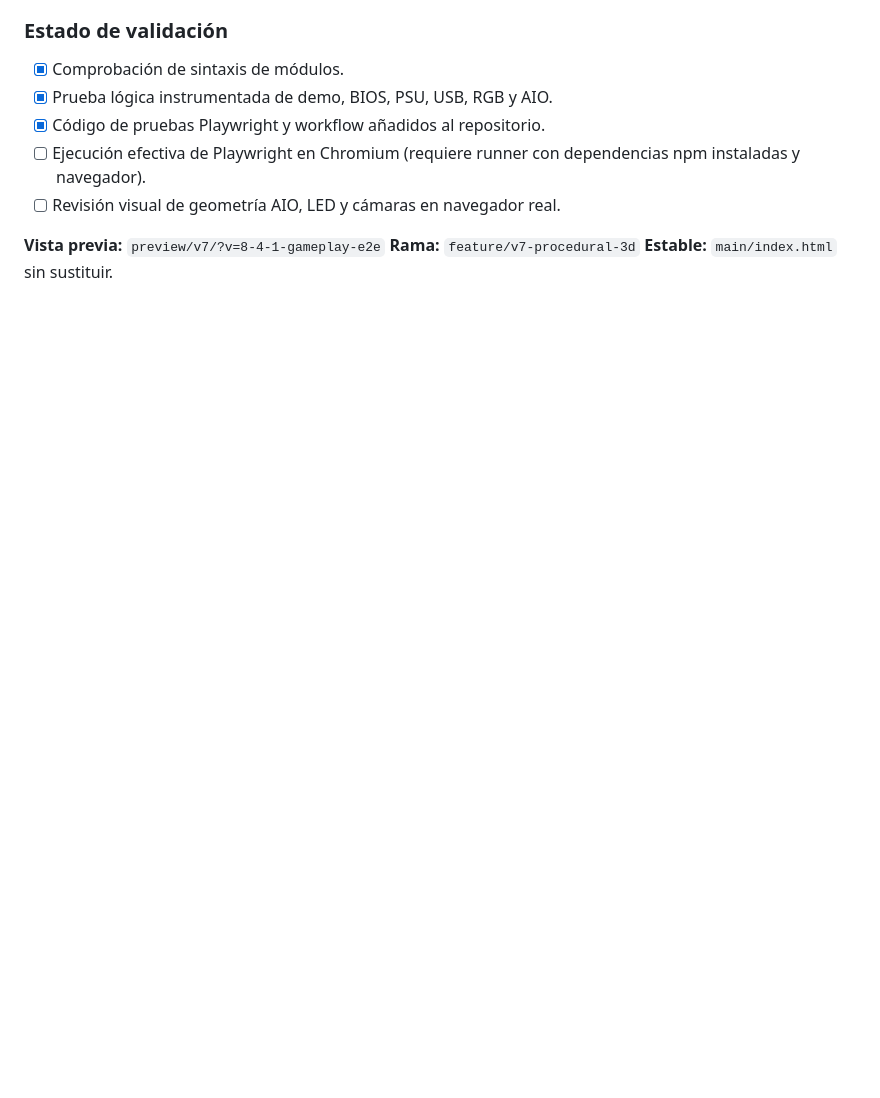
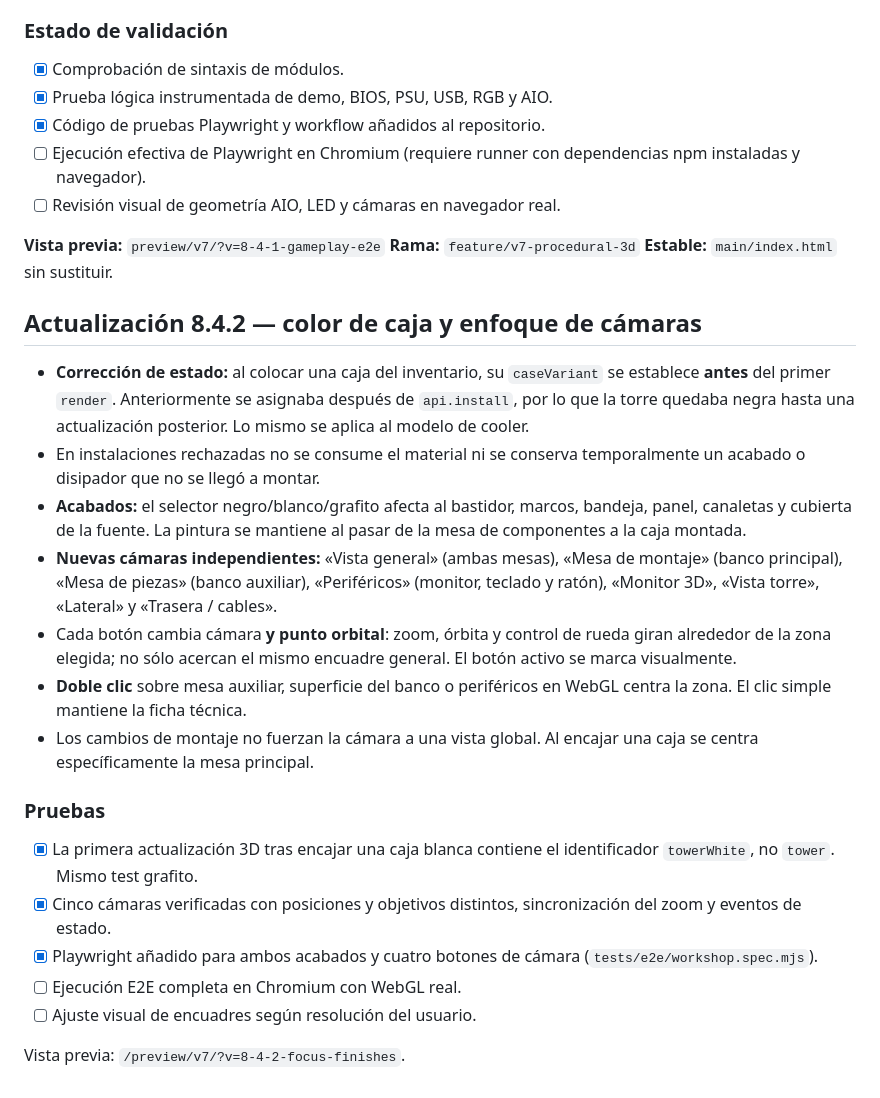
Before and after one commit to WolcenOn/Hardware-Simulator, a Markdown page: docs/V8_4_PLAYWRIGHT.md, the part around the change. Drawn GitHub-style; blank space fills up the shorter version.

Commit message:
docs(v8.4.2): record case paint fix, separate 3D camera presets and validation

```diff
--- a/docs/V8_4_PLAYWRIGHT.md
+++ b/docs/V8_4_PLAYWRIGHT.md
@@ -77,3 +77,39 @@ npx playwright show-report
 **Vista previa:** `preview/v7/?v=8-4-1-gameplay-e2e`
 **Rama:** `feature/v7-procedural-3d`
 **Estable:** `main/index.html` sin sustituir.
+
+
+## Actualización 8.4.2 — color de caja y enfoque de cámaras
+
+- **Corrección de estado:** al colocar una caja del inventario, su
+  `caseVariant` se establece **antes** del primer `render`. Anteriormente
+  se asignaba después de `api.install`, por lo que la torre quedaba negra
+  hasta una actualización posterior. Lo mismo se aplica al modelo de cooler.
+- En instalaciones rechazadas no se consume el material ni se conserva
+  temporalmente un acabado o disipador que no se llegó a montar.
+- **Acabados:** el selector negro/blanco/grafito afecta al bastidor,
+  marcos, bandeja, panel, canaletas y cubierta de la fuente. La pintura
+  se mantiene al pasar de la mesa de componentes a la caja montada.
+- **Nuevas cámaras independientes:** «Vista general» (ambas mesas),
+  «Mesa de montaje» (banco principal), «Mesa de piezas» (banco auxiliar),
+  «Periféricos» (monitor, teclado y ratón), «Monitor 3D»,
+  «Vista torre», «Lateral» y «Trasera / cables».
+- Cada botón cambia cámara **y punto orbital**: zoom, órbita y control
+  de rueda giran alrededor de la zona elegida; no sólo acercan el
+  mismo encuadre general. El botón activo se marca visualmente.
+- **Doble clic** sobre mesa auxiliar, superficie del banco o periféricos
+  en WebGL centra la zona. El clic simple mantiene la ficha técnica.
+- Los cambios de montaje no fuerzan la cámara a una vista global.
+  Al encajar una caja se centra específicamente la mesa principal.
+
+### Pruebas
+- [x] La primera actualización 3D tras encajar una caja blanca contiene
+      el identificador `towerWhite`, no `tower`. Mismo test grafito.
+- [x] Cinco cámaras verificadas con posiciones y objetivos distintos,
+      sincronización del zoom y eventos de estado.
+- [x] Playwright añadido para ambos acabados y cuatro botones de cámara
+      (`tests/e2e/workshop.spec.mjs`).
+- [ ] Ejecución E2E completa en Chromium con WebGL real.
+- [ ] Ajuste visual de encuadres según resolución del usuario.
+
+Vista previa: `/preview/v7/?v=8-4-2-focus-finishes`.
```
